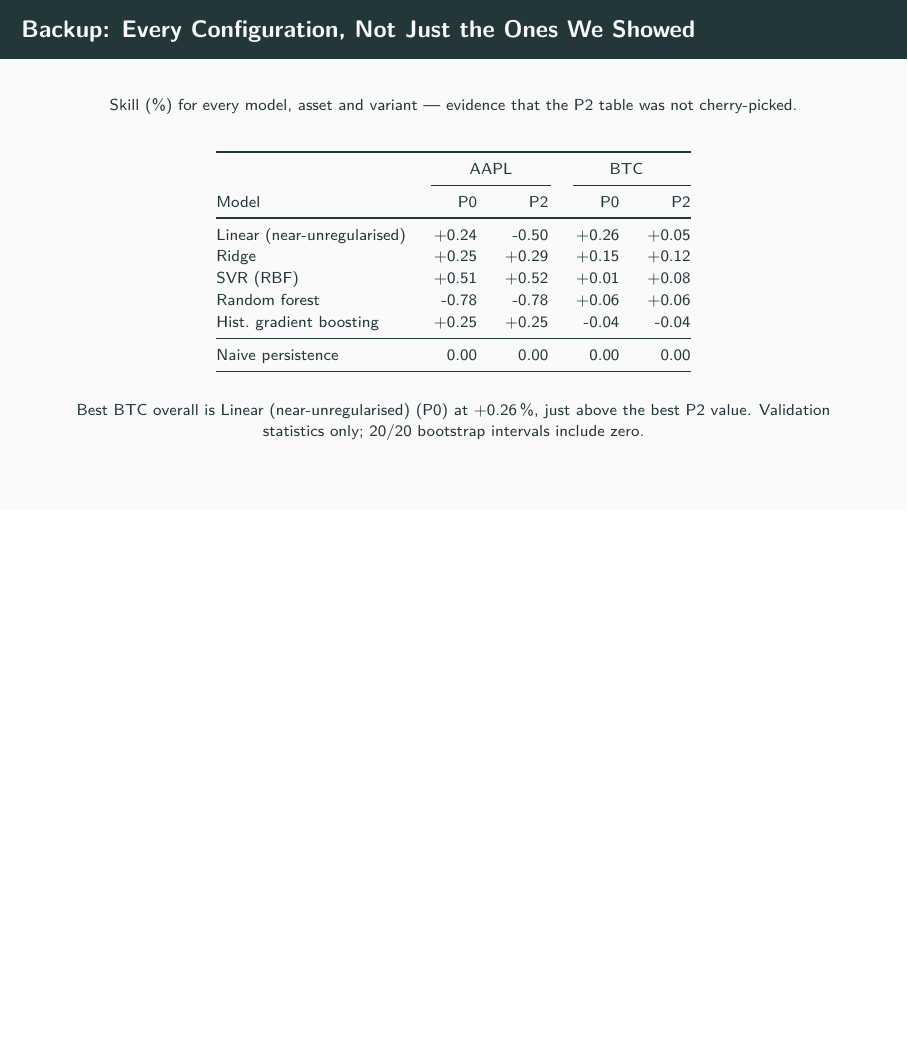
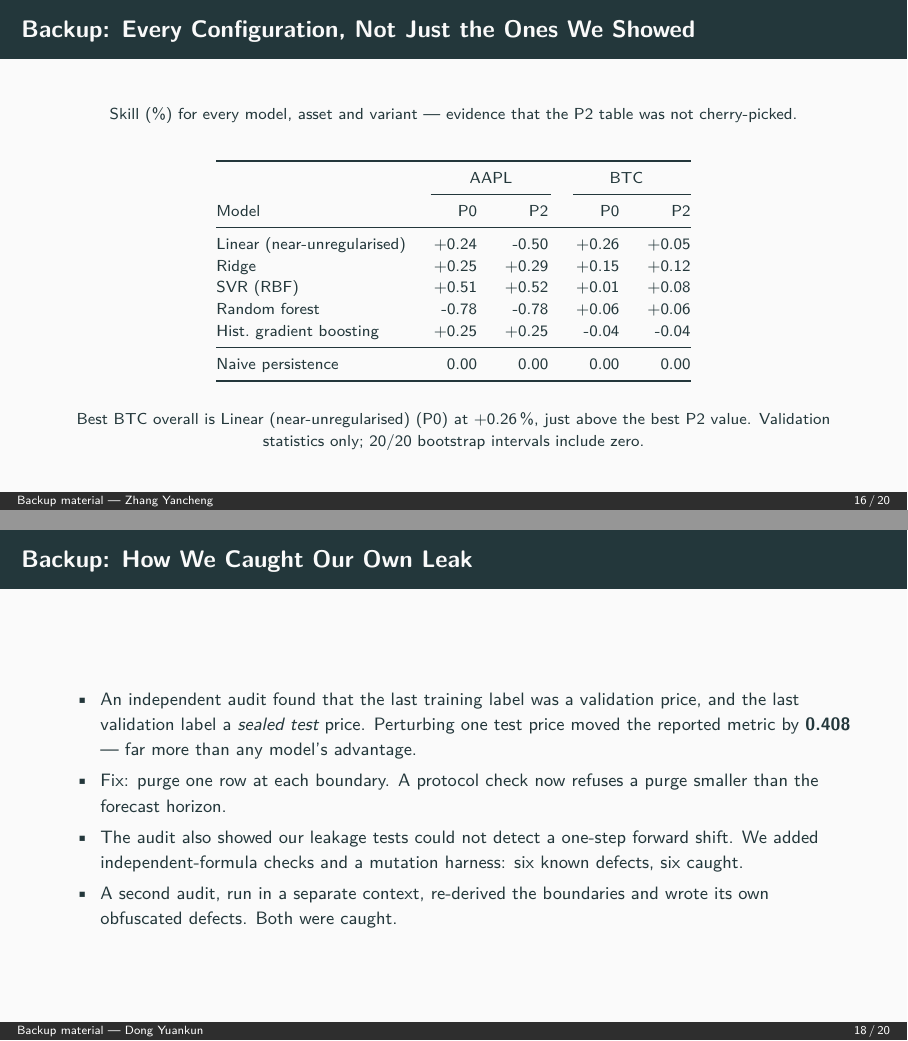
Before and after one commit to Steven-ZYC/INT4096-ML-Financial-Forecasting, LaTeX slides (slides/latex/main.tex): page 16 of 20 before the commit and pages 16 and 18 of 20 after it, the two joined at a grey line, the shorter picture padded with empty space. Compiled offline with pdfLaTeX.

Commit message:
Fix missing speaker footers on the five backup slides
beamer's \appendix resets the footline template, so pages 16-20 lost both the
speaker label and the page number -- every backup slide looked unattributed.
The footline is now a reusable macro, re-applied after \appendix, and the backup
material has its own section so the footer reads
'Backup material — <presenter>'.

Verified: 20/20 slides match the timing plan, all page numbers present, still
0 overfull boxes.

```diff
--- a/slides/latex/main.tex
+++ b/slides/latex/main.tex
@@ -36,7 +36,7 @@
 \newcommand{\currentspeaker}{}
 \newcommand{\speaker}[1]{\gdef\currentspeaker{#1}}
 
-\setbeamertemplate{footline}{%
+\newcommand{\intfootline}{%
   \leavevmode%
   \hbox{%
     \begin{beamercolorbox}[wd=.70\paperwidth,ht=2.4ex,dp=1.1ex,leftskip=.3cm]{author in head/foot}%
@@ -47,6 +47,7 @@
     \end{beamercolorbox}%
   }\vskip0pt%
 }
+\setbeamertemplate{footline}{\intfootline}
 
 \setbeamerfont{author}{size=\small}
 \setbeamerfont{institute}{size=\scriptsize}
@@ -497,6 +498,8 @@
 % \appendix makes beamer write \translate into the PDF bookmark string, which
 % hyperref strips with a warning. Setting the bookmark text directly avoids it.
 \appendix
+\section{Backup material}
+\setbeamertemplate{footline}{\intfootline}
 
 \begin{frame}{Backup: Every Configuration, Not Just the Ones We Showed}
   \speaker{Zhang Yancheng}
```
Also changed, not shown: slides/final/INT4096_Presentation.pdf, slides/latex/main.pdf, 1 other file.
